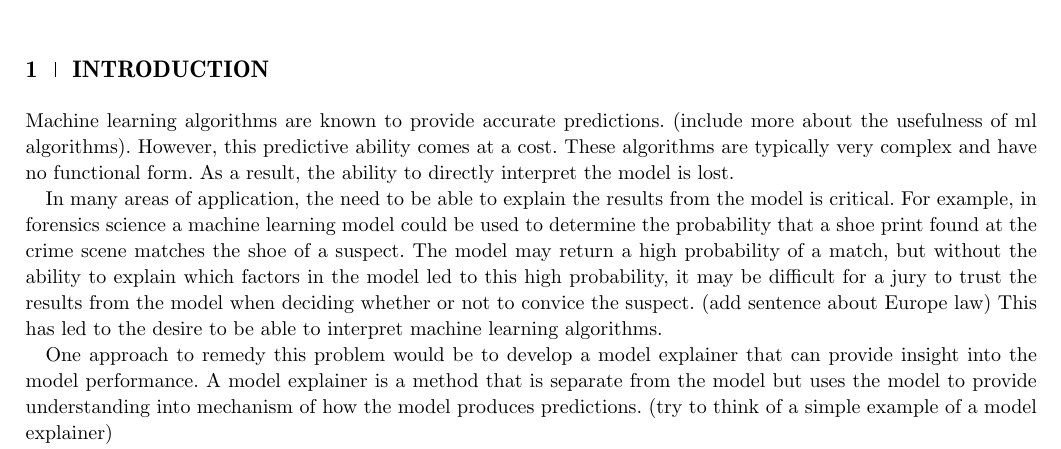
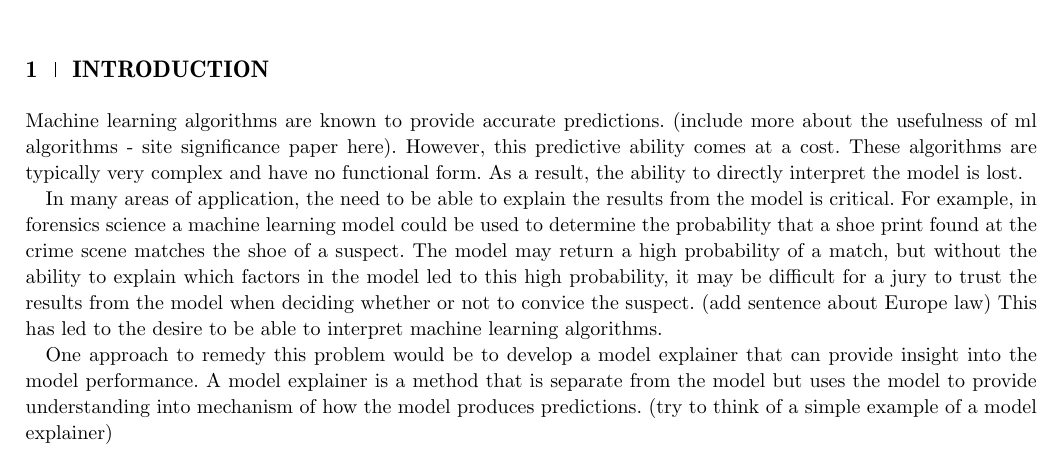
Before and after one commit to goodekat/LIME-research-journals, a LaTeX thesis (papers/Visual Diagnostics of a Model Explainer/visual-diagnostics-of-a-model-explainer.tex): part of page 1 of 4, cut so that both start at the same text. The pictures show the PDF file papers/Visual Diagnostics of a Model Explainer/visual-diagnostics-of-a-model-explainer.pdf that the author committed with the source.

Commit message:
updated intro

```diff
--- a/papers/Visual Diagnostics of a Model Explainer/visual-diagnostics-of-a-model-explainer.tex
+++ b/papers/Visual Diagnostics of a Model Explainer/visual-diagnostics-of-a-model-explainer.tex
@@ -44,7 +44,7 @@
 
 \section{Introduction}
 
-Machine learning algorithms are known to provide accurate predictions. (include more about the usefulness of ml algorithms). However, this predictive ability comes at a cost. These algorithms are typically very complex and have no functional form. As a result, the ability to directly interpret the model is lost.
+Machine learning algorithms are known to provide accurate predictions. (include more about the usefulness of ml algorithms - site significance paper here). However, this predictive ability comes at a cost. These algorithms are typically very complex and have no functional form. As a result, the ability to directly interpret the model is lost.
 
 In many areas of application, the need to be able to explain the results from the model is critical. For example, in forensics science a machine learning model could be used to determine the probability that a shoe print found at the crime scene matches the shoe of a suspect. The model may return a high probability of a match, but without the ability to explain which factors in the model led to this high probability, it may be difficult for a jury to trust the results from the model when deciding whether or not to convice the suspect. (add sentence about Europe law) This has led to the desire to be able to interpret machine learning algorithms.
 
```
Also changed, not shown: papers/Visual Diagnostics of a Model Explainer/visual-diagnostics-of-a-model-explainer.pdf, 3 other files.
